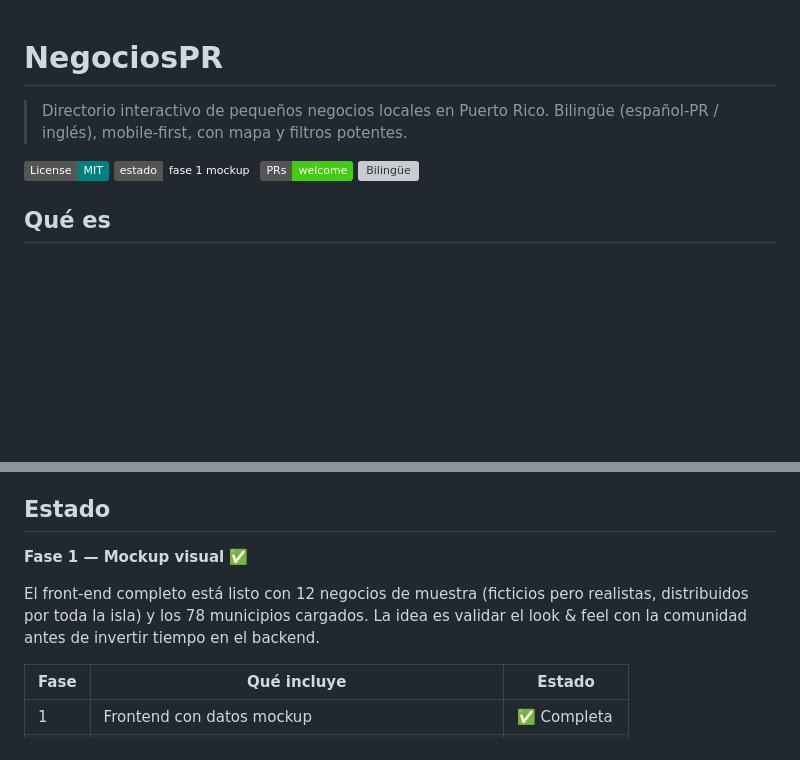
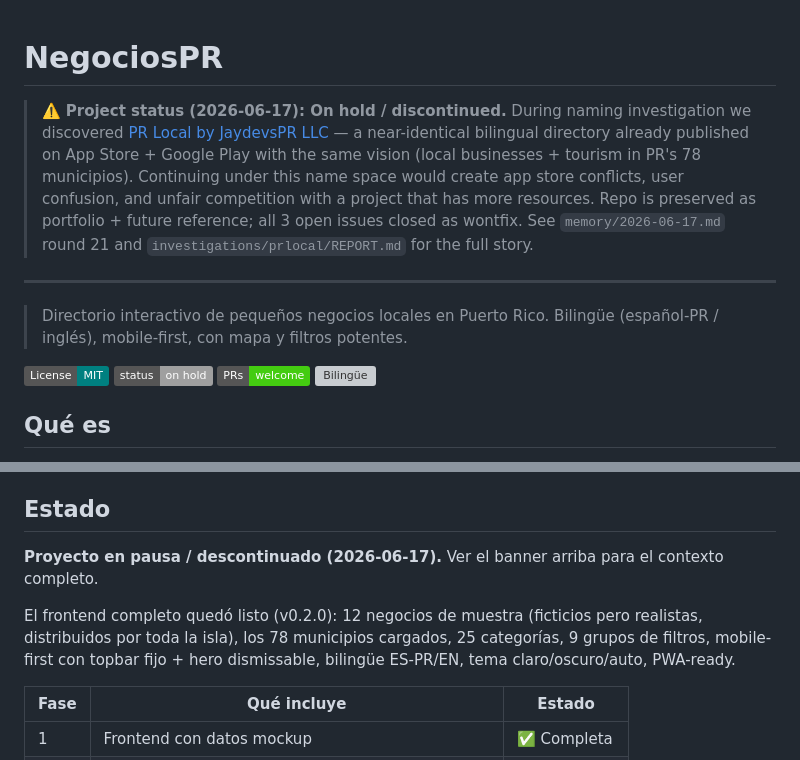
Before and after one commit to ChrisDesarden/negocios-pr, a Markdown page: README.md, 2 parts joined by grey strips. Drawn GitHub-style; badges without logos; blank space fills up the shorter version; grey boxes are pictures that could not be loaded.

Commit message:
docs: mark project as on hold / discontinued
After naming investigation revealed PR Local (JaydevsPR LLC, prlocal.app)
as a near-identical bilingual directory already published on App Store +
Google Play, continuing under this name space would conflict with their
established brand. Repo preserved as portfolio + future reference.

Closes #2, #3, #4 (all wontfix — on hold).

```diff
--- a/README.md
+++ b/README.md
@@ -1,9 +1,13 @@
 # NegociosPR
+
+> ⚠️ **Project status (2026-06-17): On hold / discontinued.** During naming investigation we discovered [PR Local by JaydevsPR LLC](https://prlocal.app) — a near-identical bilingual directory already published on App Store + Google Play with the same vision (local businesses + tourism in PR's 78 municipios). Continuing under this name space would create app store conflicts, user confusion, and unfair competition with a project that has more resources. Repo is preserved as portfolio + future reference; all 3 open issues closed as wontfix. See `memory/2026-06-17.md` round 21 and `investigations/prlocal/REPORT.md` for the full story.
+
+---
 
 > Directorio interactivo de pequeños negocios locales en Puerto Rico. Bilingüe (español-PR / inglés), mobile-first, con mapa y filtros potentes.
 
 [![License: MIT](https://img.shields.io/badge/License-MIT-teal.svg)](LICENSE)
-[![Estado: Fase 1](https://img.shields.io/badge/estado-fase%201%20mockup-amber.svg)](#estado)
+[![Status: on hold](https://img.shields.io/badge/status-on%20hold-lightgrey.svg)](#estado)
 [![PRs welcome](https://img.shields.io/badge/PRs-welcome-brightgreen.svg)](CONTRIBUTING.md)
 [![Bilingüe](https://img.shields.io/badge/i18n-es--PR%20%2F%20en-blue.svg)](./assets/i18n/)
 
@@ -27,9 +31,9 @@ El proyecto nace con la idea de que **los pequeños negocios de PR merecen tener
 
 ## Estado
 
-**Fase 1 — Mockup visual** ✅
+**Proyecto en pausa / descontinuado (2026-06-17).** Ver el banner arriba para el contexto completo.
 
-El front-end completo está listo con 12 negocios de muestra (ficticios pero realistas, distribuidos por toda la isla) y los 78 municipios cargados. La idea es validar el look & feel con la comunidad antes de invertir tiempo en el backend.
+El frontend completo quedó listo (v0.2.0): 12 negocios de muestra (ficticios pero realistas, distribuidos por toda la isla), los 78 municipios cargados, 25 categorías, 9 grupos de filtros, mobile-first con topbar fijo + hero dismissable, bilingüe ES-PR/EN, tema claro/oscuro/auto, PWA-ready.
 
 | Fase | Qué incluye | Estado |
 |------|------------|--------|
```
